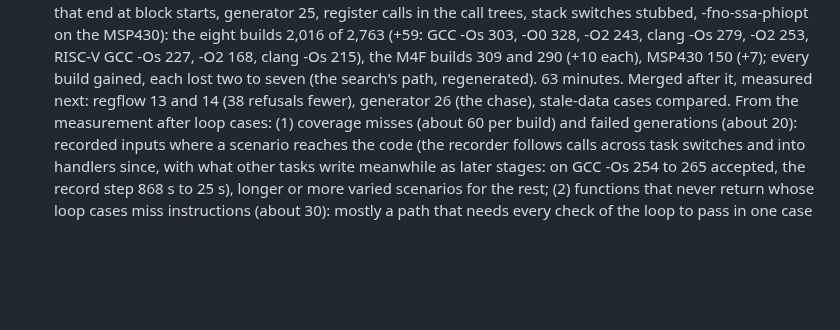
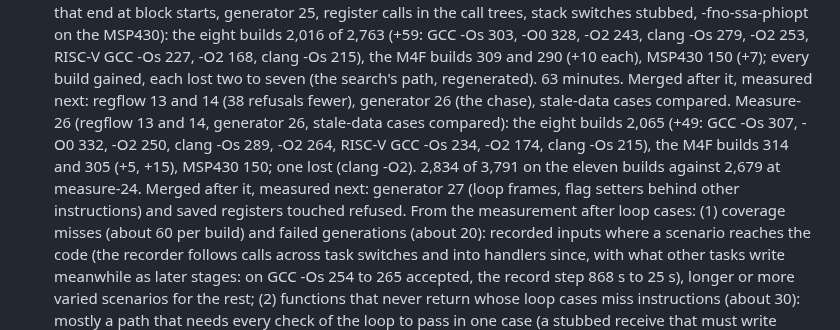
Before and after one commit to dwzg/dread, a Markdown page: docs/todo.md, the part around the change. GitHub-like rendering; blank space fills up the shorter version.

Commit message:
todo: measure-26 (2,065 of 2,763 on the eight builds, +49; M4F +20; 2,834 of 3,791 in all)
Co-Authored-By: Claude Opus 5.5 <noreply@anthropic.com>
Claude-Session: https://claude.ai/code/session_019fMd8UBkSBhr2DMaxJZhqr

```diff
--- a/docs/todo.md
+++ b/docs/todo.md
@@ -670,6 +670,11 @@ repository holds the recipe; the sources, builds and results live in `~/dread-be
   -O2 168, clang -Os 215), the M4F builds 309 and 290 (+10 each), MSP430 150 (+7); every build gained,
   each lost two to seven (the search's path, regenerated). 63 minutes. Merged after it, measured
   next: regflow 13 and 14 (38 refusals fewer), generator 26 (the chase), stale-data cases compared.
+  Measure-26 (regflow 13 and 14, generator 26, stale-data cases compared): the eight builds 2,065
+  (+49: GCC -Os 307, -O0 332, -O2 250, clang -Os 289, -O2 264, RISC-V GCC -Os 234, -O2 174, clang -Os
+  215), the M4F builds 314 and 305 (+5, +15), MSP430 150; one lost (clang -O2). 2,834 of 3,791 on the
+  eleven builds against 2,679 at measure-24. Merged after it, measured next: generator 27 (loop
+  frames, flag setters behind other instructions) and saved registers touched refused.
   From the measurement after loop cases: (1) coverage
   misses (about 60 per build) and failed generations (about 20): recorded inputs where a scenario
   reaches the code (the recorder follows calls across task switches and into handlers since, with
```
